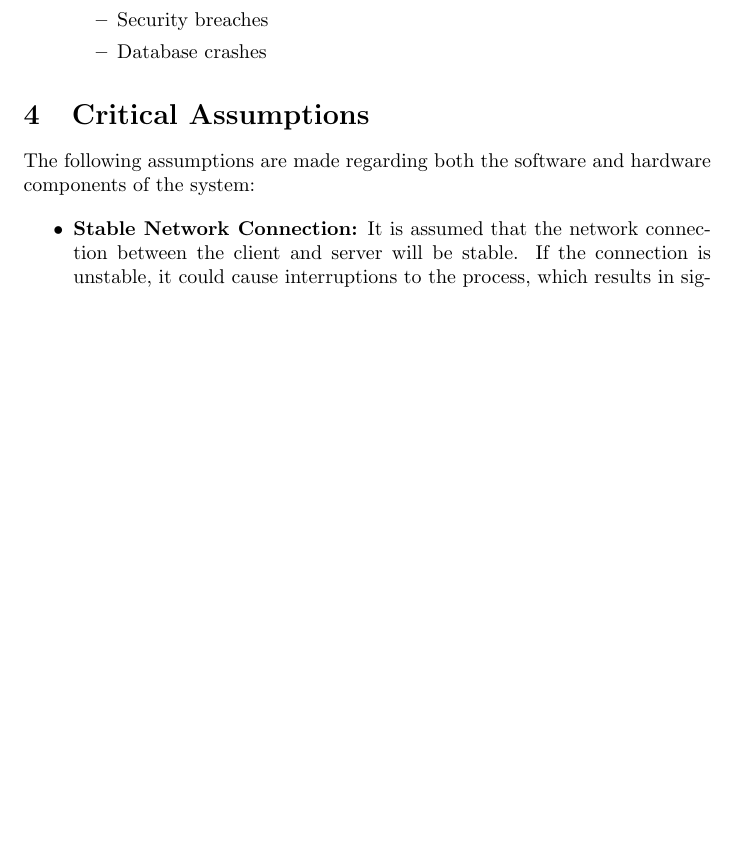
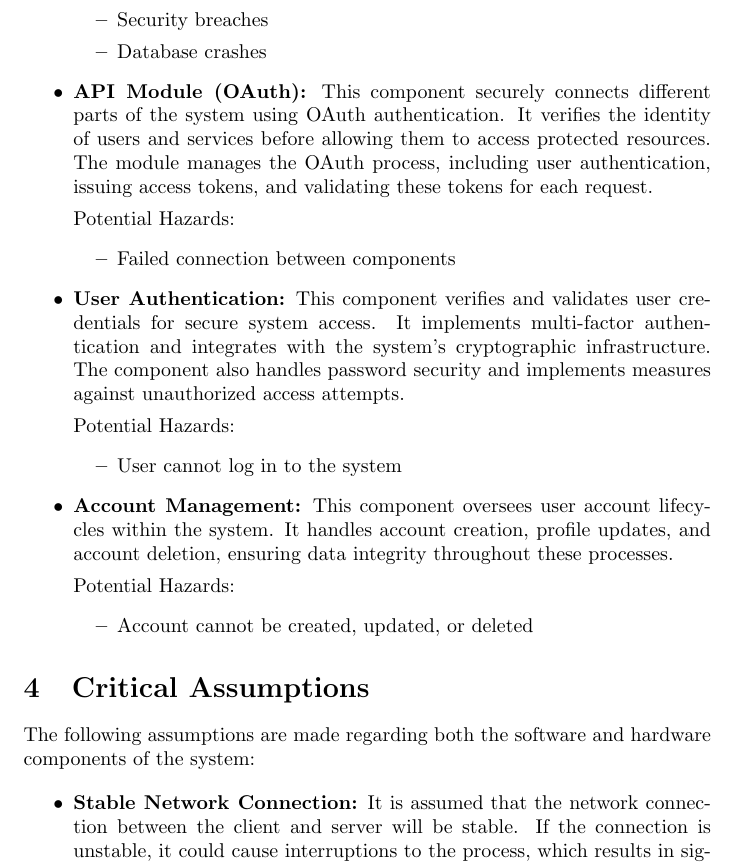
Before and after one commit to Inreet-Kaur/capstone, a LaTeX document (docs/HazardAnalysis/HazardAnalysis.tex): part of page 5 of 12, cut so that both start at the same text, the shorter picture padded with empty space. Compiled offline with pdfLaTeX.

Commit message:
SystemComp

```diff
--- a/docs/HazardAnalysis/HazardAnalysis.tex
+++ b/docs/HazardAnalysis/HazardAnalysis.tex
@@ -127,6 +127,30 @@ To identify potential hazards, we first define the system boundaries and break i
         \item Database crashes
     \end{itemize}
 
+    \item \textbf{API Module (OAuth):}
+    This component securely connects different parts of the system using OAuth authentication. It verifies the identity of users and services before allowing them to access protected resources. The module manages the OAuth process, including user authentication, issuing access tokens, and validating these tokens for each request.
+
+    Potential Hazards:
+    \begin{itemize}
+        \item Failed connection between components
+    \end{itemize}
+
+    \item \textbf{User Authentication:}
+    This component verifies and validates user credentials for secure system access. It implements multi-factor authentication and integrates with the system's cryptographic infrastructure. The component also handles password security and implements measures against unauthorized access attempts.
+
+    Potential Hazards:
+    \begin{itemize}
+        \item User cannot log in to the system
+    \end{itemize}
+
+    \item \textbf{Account Management:}
+    This component oversees user account lifecycles within the system. It handles account creation, profile updates, and account deletion, ensuring data integrity throughout these processes.
+
+    Potential Hazards:
+    \begin{itemize}
+        \item Account cannot be created, updated, or deleted
+    \end{itemize}
+
 \end{itemize}
 
 
```
